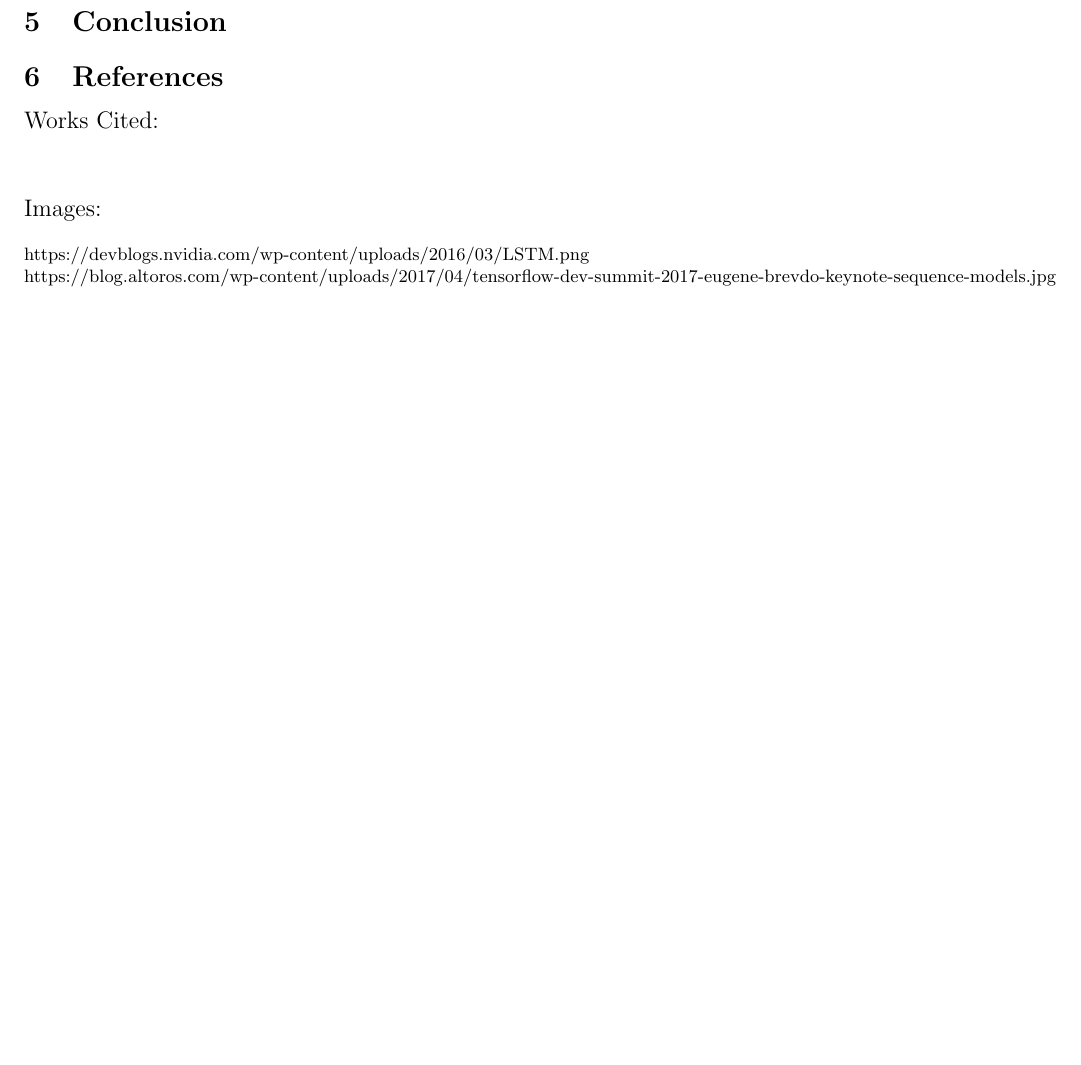
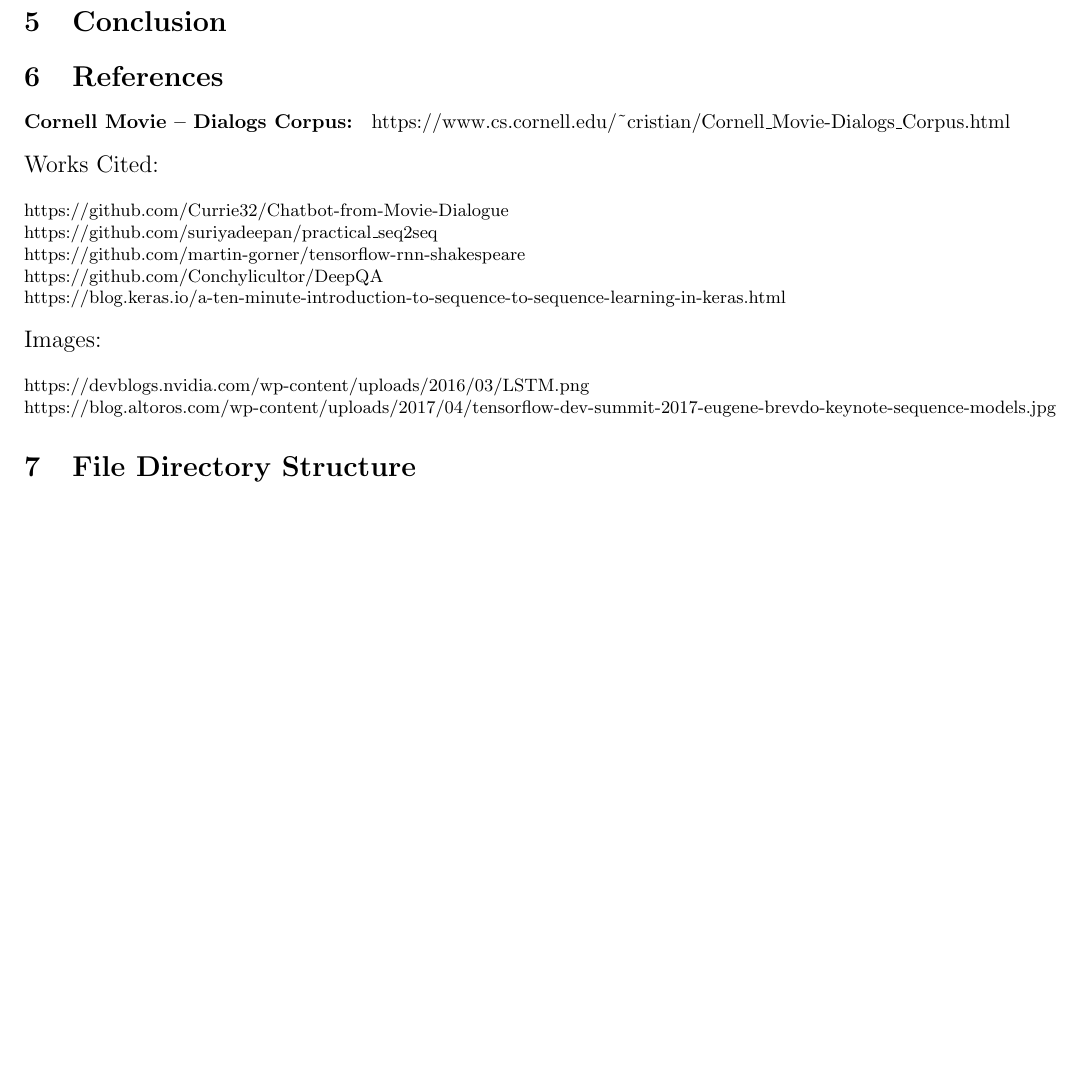
Before and after one commit to ZashaFallen/COMP4107-FinalProject, a LaTeX document (tex_files/project.tex): part of page 6 of 6, cut so that both start at the same text, the shorter picture padded with empty space. Compiled offline with pdfLaTeX.

Commit message:
Renamed the file extensions to be lower case. Added additional works cited.

```diff
--- a/tex_files/project.tex
+++ b/tex_files/project.tex
@@ -74,9 +74,14 @@ As you can see from the graph the cost seems to settle around 240 epochs with a
 \section{Conclusion}
 
 \section{References}
+\textbf{Cornell Movie -- Dialogs Corpus: } https://www.cs.cornell.edu/\textasciitilde cristian/Cornell\_Movie-Dialogs\_Corpus.html\\\\
 \large{Works Cited:}\\
 \small{
-
+\\https://github.com/Currie32/Chatbot-from-Movie-Dialogue
+\\https://github.com/suriyadeepan/practical\_seq2seq
+\\https://github.com/martin-gorner/tensorflow-rnn-shakespeare
+\\https://github.com/Conchylicultor/DeepQA
+\\https://blog.keras.io/a-ten-minute-introduction-to-sequence-to-sequence-learning-in-keras.html
 }
 ~\\~\\
 \large{Images:}\\
@@ -85,4 +90,6 @@ As you can see from the graph the cost seems to settle around 240 epochs with a
 \\https://blog.altoros.com/wp-content/uploads/2017/04/tensorflow-dev-summit-2017-eugene-brevdo-keynote-sequence-models.jpg
 }
 
+\section{File Directory Structure}
+
 \end{document}
```
Also changed, not shown: tex_files/aux_nodes.png (renamed from tex_files/aux_nodes.PNG), tex_files/cost-clean-001.png (renamed from tex_files/cost-clean-001.PNG), tex_files/main_graph.png (renamed from tex_files/main_graph.PNG), 1 other file.
